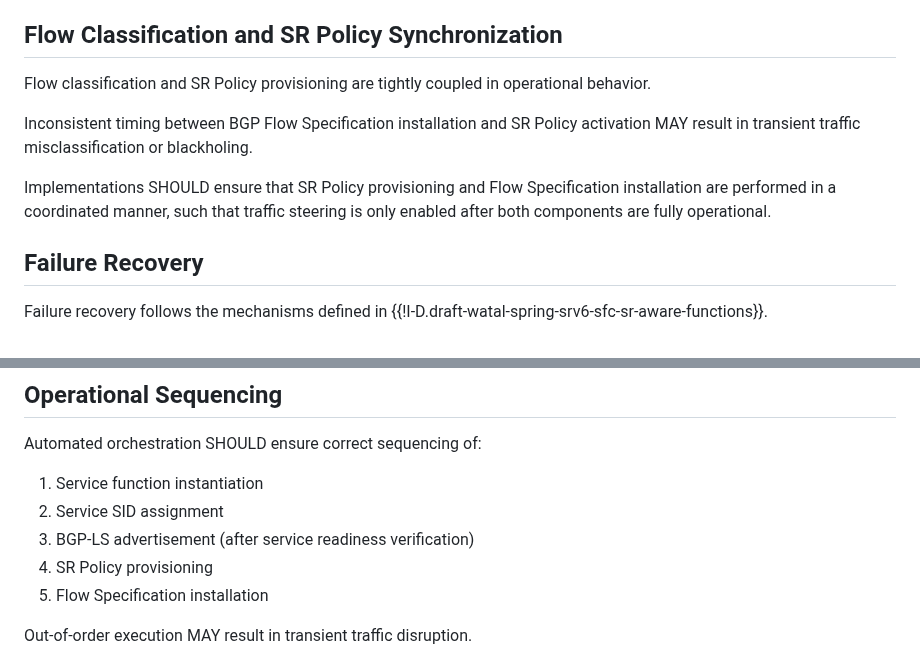
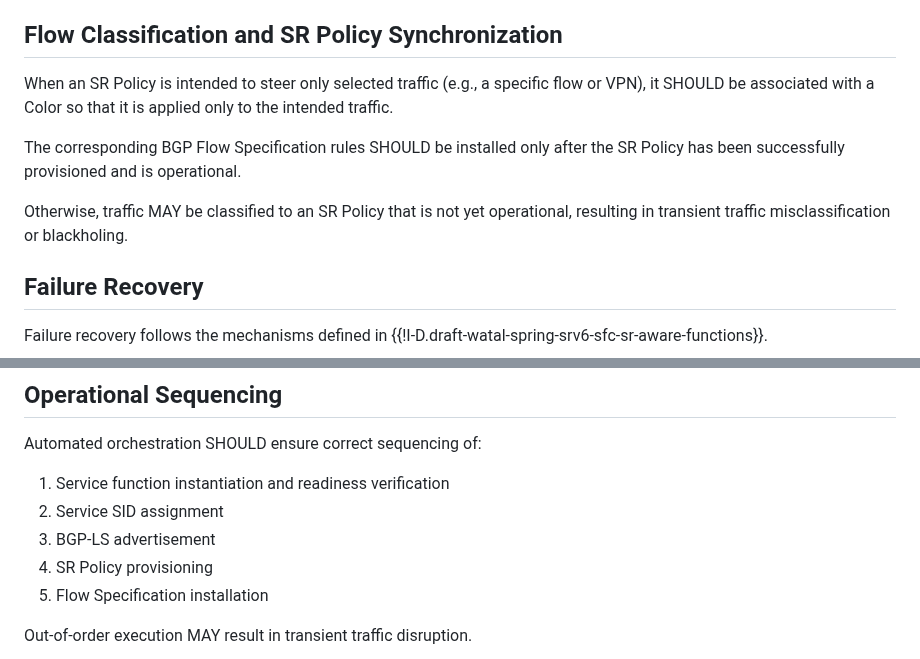
Before and after one commit to watal/draft-watal-srv6ops-srv6-sfc-deployment, a Markdown page: draft-watal-srv6ops-srv6-sfc-deployment.md, 2 parts joined by grey strips. Drawn GitHub-style.

Commit message:
chore(docs): fix Flow Classification and SR Policy Synchronization, sequencing

```diff
--- a/draft-watal-srv6ops-srv6-sfc-deployment.md
+++ b/draft-watal-srv6ops-srv6-sfc-deployment.md
@@ -492,11 +492,11 @@ For large-scale deployments, a hierarchical controller model MAY be used to impr
 
 ## Flow Classification and SR Policy Synchronization
 
-Flow classification and SR Policy provisioning are tightly coupled in operational behavior.
+When an SR Policy is intended to steer only selected traffic (e.g., a specific flow or VPN), it SHOULD be associated with a Color so that it is applied only to the intended traffic.
 
-Inconsistent timing between BGP Flow Specification installation and SR Policy activation MAY result in transient traffic misclassification or blackholing.
+The corresponding BGP Flow Specification rules SHOULD be installed only after the SR Policy has been successfully provisioned and is operational.
 
-Implementations SHOULD ensure that SR Policy provisioning and Flow Specification installation are performed in a coordinated manner, such that traffic steering is only enabled after both components are fully operational.
+Otherwise, traffic MAY be classified to an SR Policy that is not yet operational, resulting in transient traffic misclassification or blackholing.
 
 ## Failure Recovery
 
@@ -525,9 +525,9 @@ In service scenarios involving content modification (e.g., video processing), ap
 
 Automated orchestration SHOULD ensure correct sequencing of:
 
-1. Service function instantiation
+1. Service function instantiation and readiness verification
 2. Service SID assignment
-3. BGP-LS advertisement (after service readiness verification)
+3. BGP-LS advertisement
 4. SR Policy provisioning
 5. Flow Specification installation
 
```
